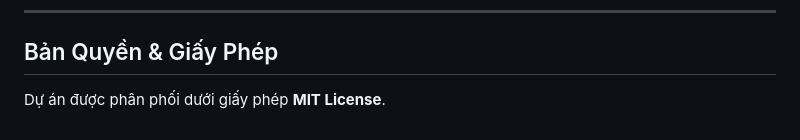
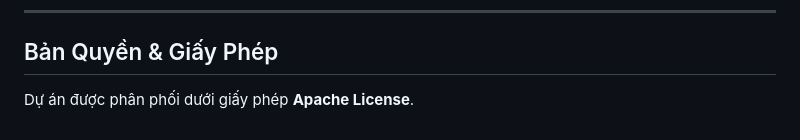
Before and after one commit to HoangDuong-cntt/Custom_website_development_service, a Markdown page: README.md, the part around the change. Rendered like a GitHub page.

Commit message:
Change license from MIT to Apache License

```diff
--- a/README.md
+++ b/README.md
@@ -276,4 +276,4 @@ composer install
 
 ## Bản Quyền & Giấy Phép
 
-Dự án được phân phối dưới giấy phép **MIT License**.
+Dự án được phân phối dưới giấy phép **Apache License**.
```
